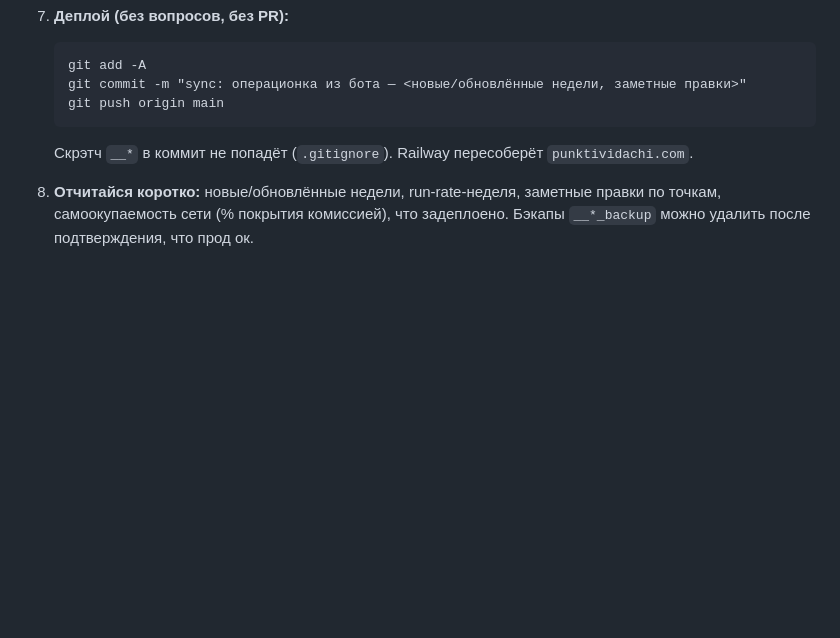
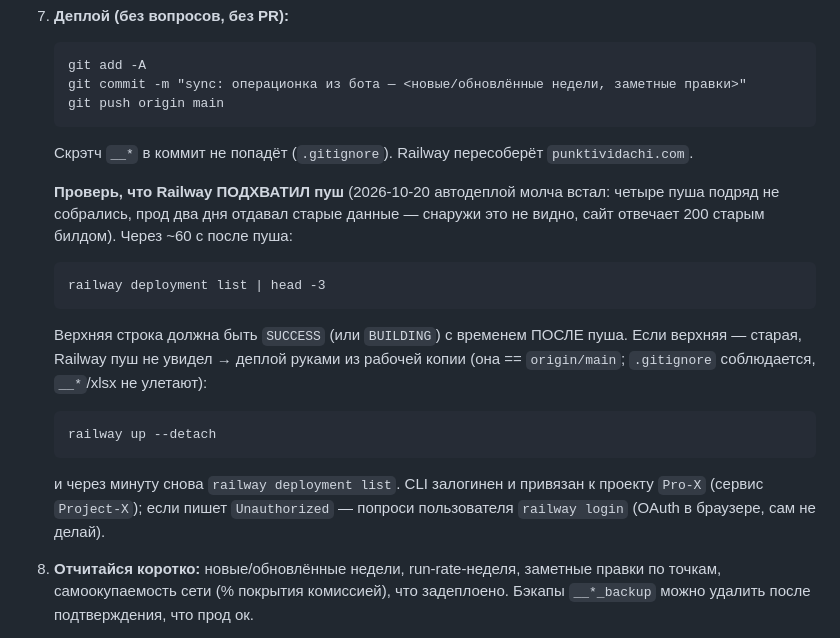
Before and after one commit to MyDarling1/Project-X, a Markdown page: .claude/commands/sync.md, the part around the change. Rendered like a GitHub page; blank space fills up the shorter version.

Commit message:
commands: после пуша проверять, что Railway подхватил деплой; фолбэк railway up
20.10 автодеплой молча остановился — четыре пуша не собрались, прод два дня
отдавал старый билд с 200 OK. Снаружи не отличить. В /sync и /satori добавлен
шаг: railway deployment list после пуша, при отсутствии нового деплоя —
railway up --detach.

Co-Authored-By: Claude Fable 5.1 <noreply@anthropic.com>

````diff
--- a/.claude/commands/sync.md
+++ b/.claude/commands/sync.md
@@ -53,6 +53,16 @@ description: Синхронизировать операционку дашбо
    ```
    Скрэтч `__*` в коммит не попадёт (`.gitignore`). Railway пересоберёт `punktividachi.com`.
 
+   **Проверь, что Railway ПОДХВАТИЛ пуш** (2026-10-20 автодеплой молча встал: четыре пуша подряд не собрались, прод два дня отдавал старые данные — снаружи это не видно, сайт отвечает 200 старым билдом). Через ~60 с после пуша:
+   ```
+   railway deployment list | head -3
+   ```
+   Верхняя строка должна быть `SUCCESS` (или `BUILDING`) с временем ПОСЛЕ пуша. Если верхняя — старая, Railway пуш не увидел → деплой руками из рабочей копии (она == `origin/main`; `.gitignore` соблюдается, `__*`/xlsx не улетают):
+   ```
+   railway up --detach
+   ```
+   и через минуту снова `railway deployment list`. CLI залогинен и привязан к проекту `Pro-X` (сервис `Project-X`); если пишет `Unauthorized` — попроси пользователя `railway login` (OAuth в браузере, сам не делай).
+
 8. **Отчитайся коротко:** новые/обновлённые недели, run-rate-неделя, заметные правки по точкам, самоокупаемость сети (% покрытия комиссией), что задеплоено. Бэкапы `__*_backup` можно удалить после подтверждения, что прод ок.
 
 9. **СВОДКА (`SUMMARY` в `data.json`) — предложи ТРИ варианта, всегда.** Блок `#netSum` под меню (пара коротких предложений, рендерит `renderSummary()`; допускается `<b>` для цифр и `<em>` для ключевой даты). После отчёта посчитай свежие числа и предложи **3 варианта текста на выбор** — пользователь называет букву, ты подставляешь в `data.json` и деплоишь.
````
Also changed, not shown: .claude/commands/satori.md (+1 -1 lines).
